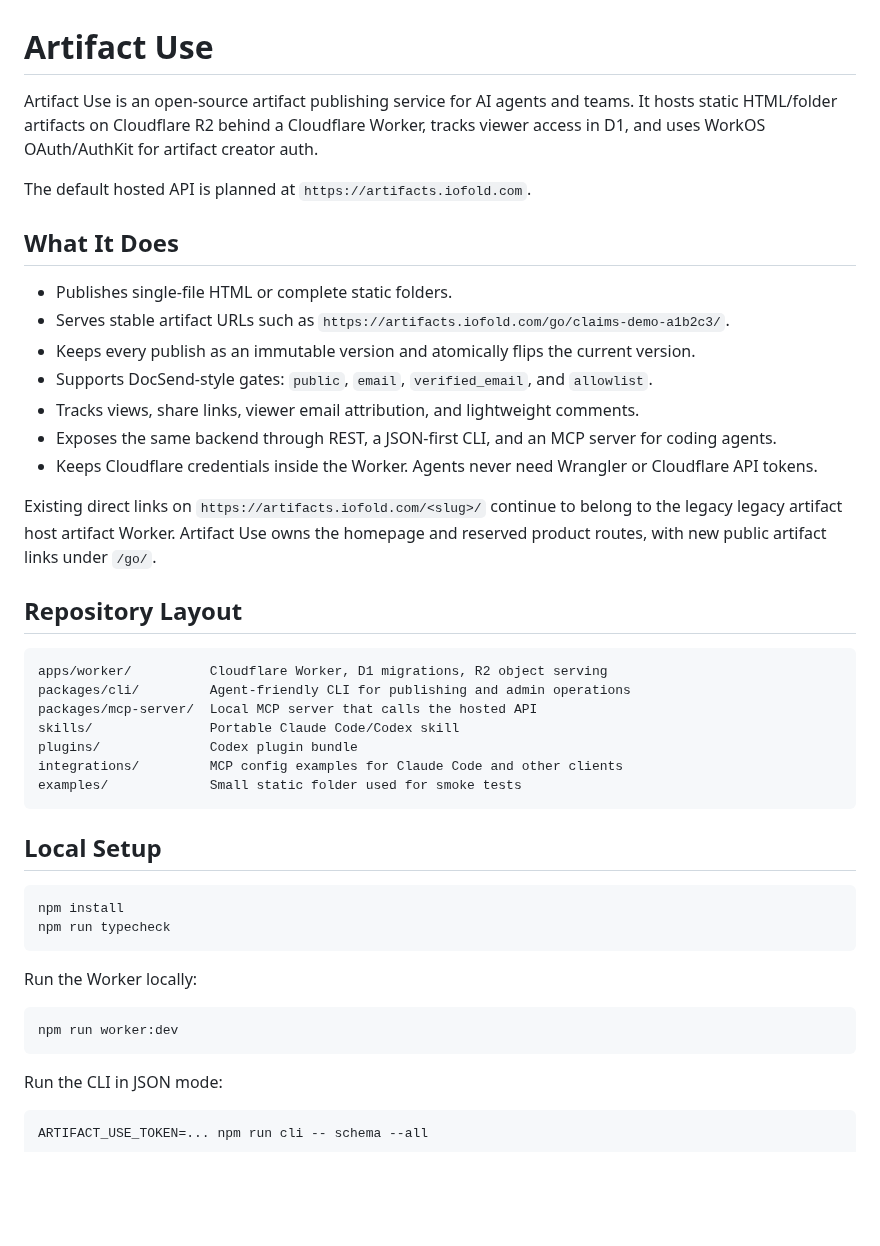
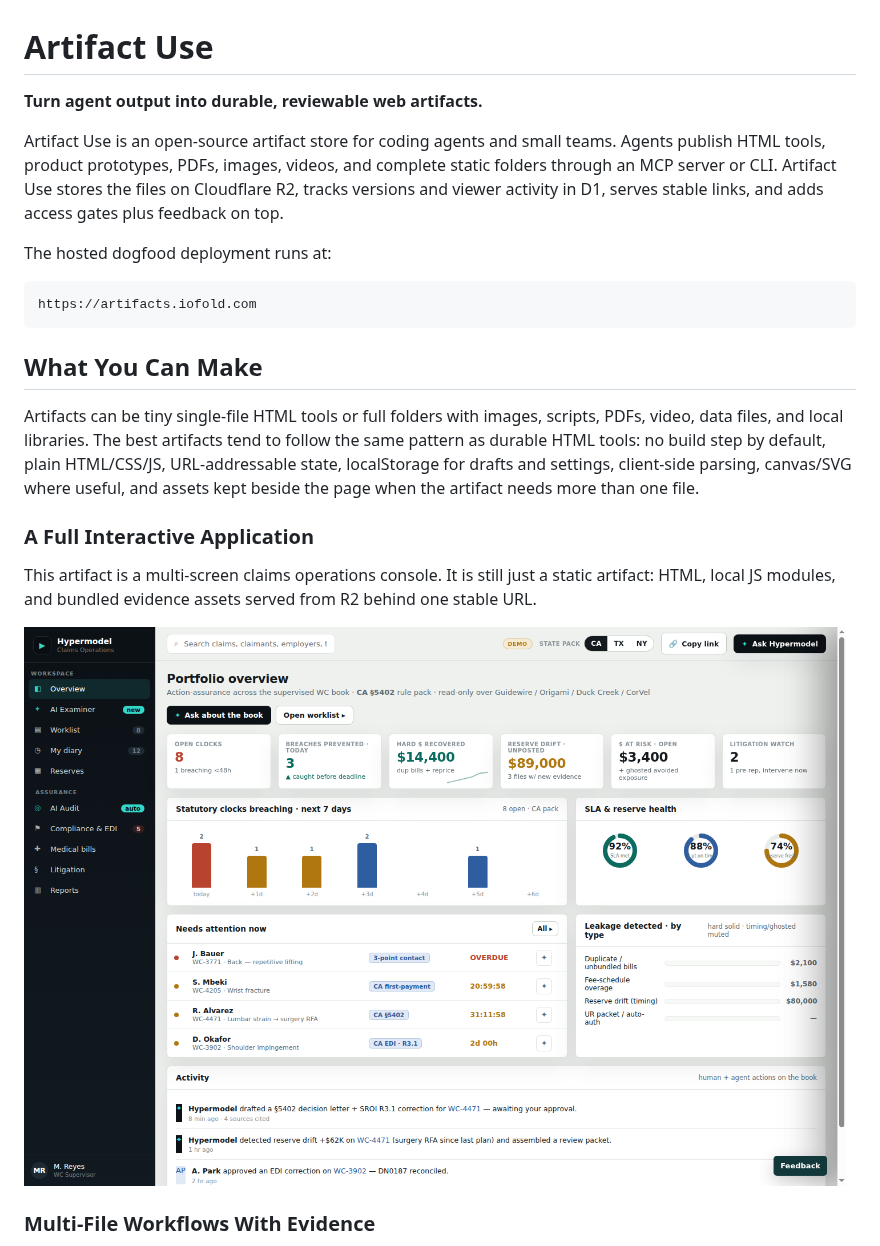
Before and after one commit to iofold/artifact-use, a Markdown page: README.md, the part around one of its changes. Drawn GitHub-style; pictures changed too: docs/assets/readme/claims-audit-console.png (added); blank space fills up the shorter version.

````diff
--- a/README.md
+++ b/README.md
@@ -1,51 +1,35 @@
 # Artifact Use
 
-Artifact Use is an open-source artifact publishing service for AI agents and teams.
-It hosts static HTML/folder artifacts on Cloudflare R2 behind a Cloudflare Worker, tracks viewer access in D1, and uses WorkOS OAuth/AuthKit for artifact creator auth.
+**Turn agent output into durable, reviewable web artifacts.**
 
-The default hosted API is planned at `https://artifacts.iofold.com`.
+Artifact Use is an open-source artifact store for coding agents and small teams.
+Agents publish HTML tools, product prototypes, PDFs, images, videos, and complete
+static folders through an MCP server or CLI. Artifact Use stores the files on
+Cloudflare R2, tracks versions and viewer activity in D1, serves stable links,
+and adds access gates plus feedback on top.
 
-## What It Does
-
-- Publishes single-file HTML or complete static folders.
-- Serves stable artifact URLs such as `https://artifacts.iofold.com/go/claims-demo-a1b2c3/`.
-- Keeps every publish as an immutable version and atomically flips the current version.
-- Supports DocSend-style gates: `public`, `email`, `verified_email`, and `allowlist`.
-- Tracks views, share links, viewer email attribution, and lightweight comments.
-- Exposes the same backend through REST, a JSON-first CLI, and an MCP server for coding agents.
-- Keeps Cloudflare credentials inside the Worker. Agents never need Wrangler or Cloudflare API tokens.
-
-Existing direct links on `https://artifacts.iofold.com/<slug>/` continue to belong to the legacy legacy artifact host artifact Worker.
-Artifact Use owns the homepage and reserved product routes, with new public artifact links under `/go/`.
-
-## Repository Layout
+The hosted dogfood deployment runs at:
 
 ```text
-apps/worker/          Cloudflare Worker, D1 migrations, R2 object serving
-packages/cli/         Agent-friendly CLI for publishing and admin operations
-packages/mcp-server/  Local MCP server that calls the hosted API
-skills/               Portable Claude Code/Codex skill
-plugins/              Codex plugin bundle
-integrations/         MCP config examples for Claude Code and other clients
-examples/             Small static folder used for smoke tests
+https://artifacts.iofold.com
 ```
 
-## Local Setup
+## What You Can Make
 
-```bash
-npm install
-npm run typecheck
-```
+Artifacts can be tiny single-file HTML tools or full folders with images,
+scripts, PDFs, video, data files, and local libraries. The best artifacts tend
+to follow the same pattern as durable HTML tools: no build step by default,
+plain HTML/CSS/JS, URL-addressable state, localStorage for drafts and settings,
+client-side parsing, canvas/SVG where useful, and assets kept beside the page
+when the artifact needs more than one file.
 
-Run the Worker locally:
+### A Full Interactive Application
 
-```bash
-npm run worker:dev
-```
+This artifact is a multi-screen claims operations console. It is still just a
+static artifact: HTML, local JS modules, and bundled evidence assets served from
+R2 behind one stable URL.
 
-Run the CLI in JSON mode:
+![Claims operations console screenshot](docs/assets/readme/claims-audit-console.png)
 
-```bash
-ARTIFACT_USE_TOKEN=... npm run cli -- schema --all
-```
+### Multi-File Workflows With Evidence
 
````
Also changed, not shown: other parts of README.md (+118 -28 lines), docs/DEPLOY.md (+58 -90 lines), skills/artifact-use/SKILL.md (+1 -1 lines), docs/assets/readme/claims-data-atlas.png (added), docs/assets/readme/claims-document-workflow.png (added), docs/assets/readme/feedback-widget.png (added), 7 other files.
